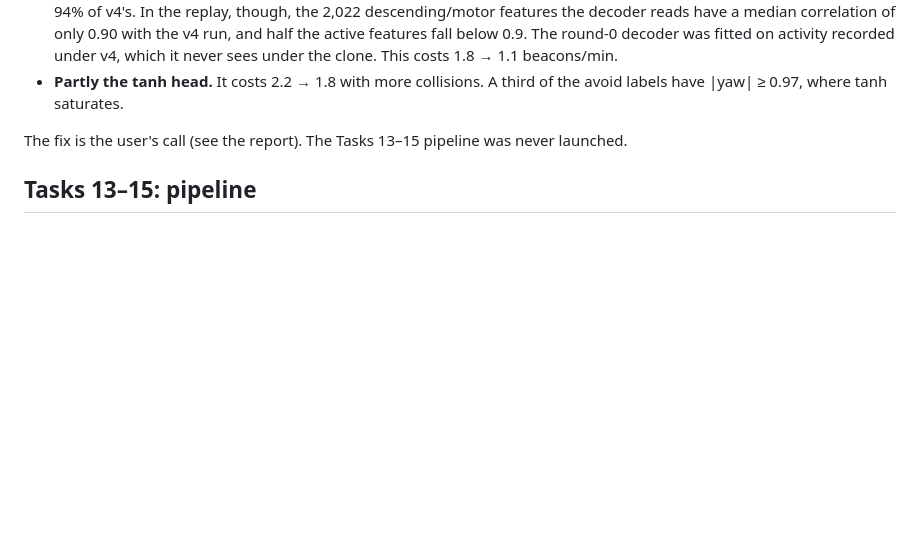
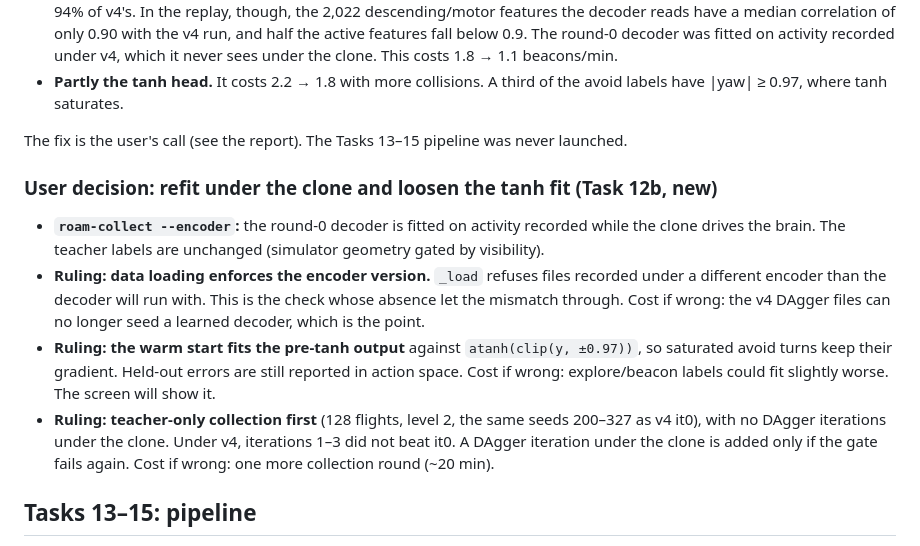
Before and after one commit to garyb9/fly-drone, a Markdown page: docs/results/2026-09-15-encoder-v5-run-decisions.md, the part around the change. Rendered like a GitHub page; blank space fills up the shorter version.

Commit message:
Log Task 12b decisions: collect under clone, pre-tanh warm start
Co-Authored-By: Claude Opus 5 <noreply@anthropic.com>
Claude-Session: https://claude.ai/code/session_013ofb1RRE8sLwD6YoXkq2Jy

```diff
--- a/docs/results/2026-09-15-encoder-v5-run-decisions.md
+++ b/docs/results/2026-09-15-encoder-v5-run-decisions.md
@@ -95,6 +95,20 @@ Diagnostics (a few minutes of compute each, no training runs):
 
 The fix is the user's call (see the report). The Tasks 13–15 pipeline was never launched.
 
+### User decision: refit under the clone and loosen the tanh fit (Task 12b, new)
+
+- **`roam-collect --encoder`:** the round-0 decoder is fitted on activity recorded while the clone drives the
+  brain. The teacher labels are unchanged (simulator geometry gated by visibility).
+- **Ruling: data loading enforces the encoder version.** `_load` refuses files recorded under a different
+  encoder than the decoder will run with. This is the check whose absence let the mismatch through. Cost if wrong:
+  the v4 DAgger files can no longer seed a learned decoder, which is the point.
+- **Ruling: the warm start fits the pre-tanh output** against `atanh(clip(y, ±0.97))`, so saturated avoid turns keep
+  their gradient. Held-out errors are still reported in action space. Cost if wrong: explore/beacon labels
+  could fit slightly worse. The screen will show it.
+- **Ruling: teacher-only collection first** (128 flights, level 2, the same seeds 200–327 as v4 it0), with no DAgger
+  iterations under the clone. Under v4, iterations 1–3 did not beat it0. A DAgger iteration under the clone is
+  added only if the gate fails again. Cost if wrong: one more collection round (~20 min).
+
 ## Tasks 13–15: pipeline
 
 - **Tasks 13–15 run as one chained script** once the smoke test passes. If this session dies overnight, the run
```
